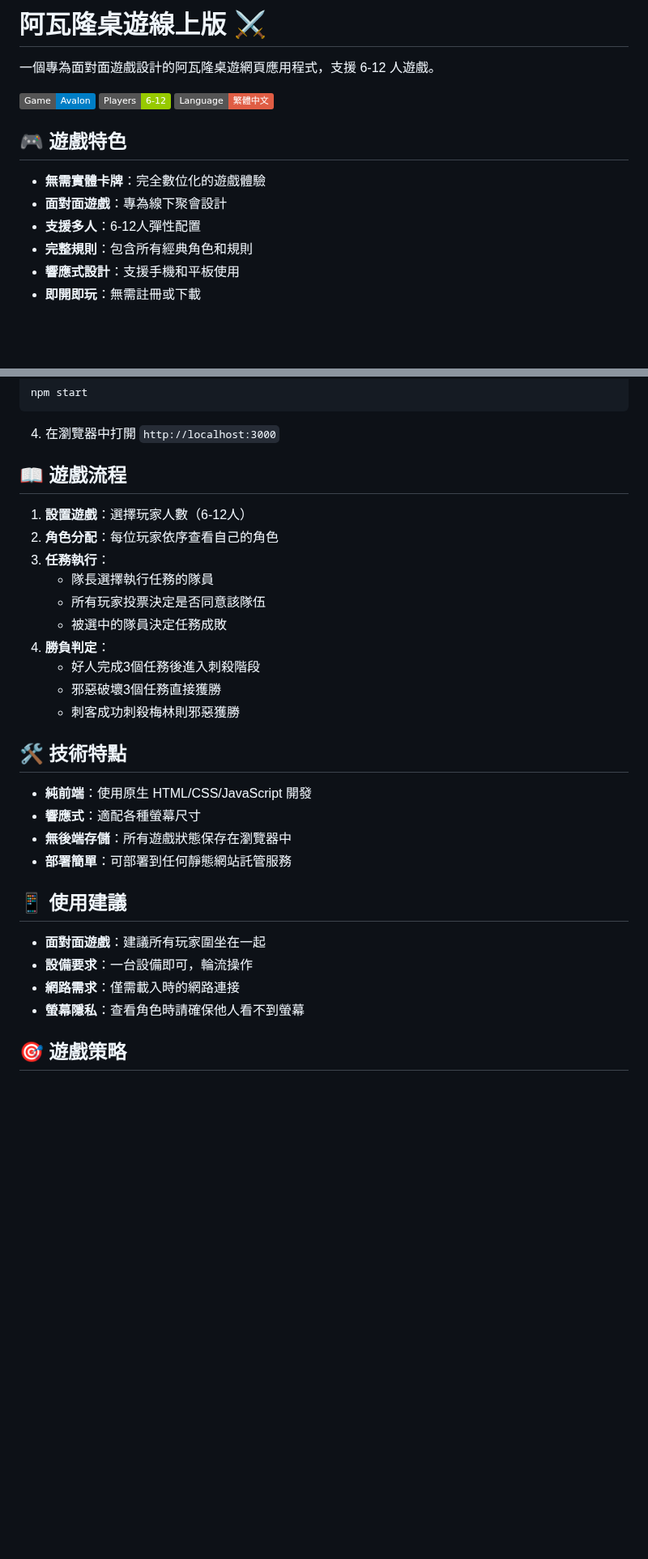
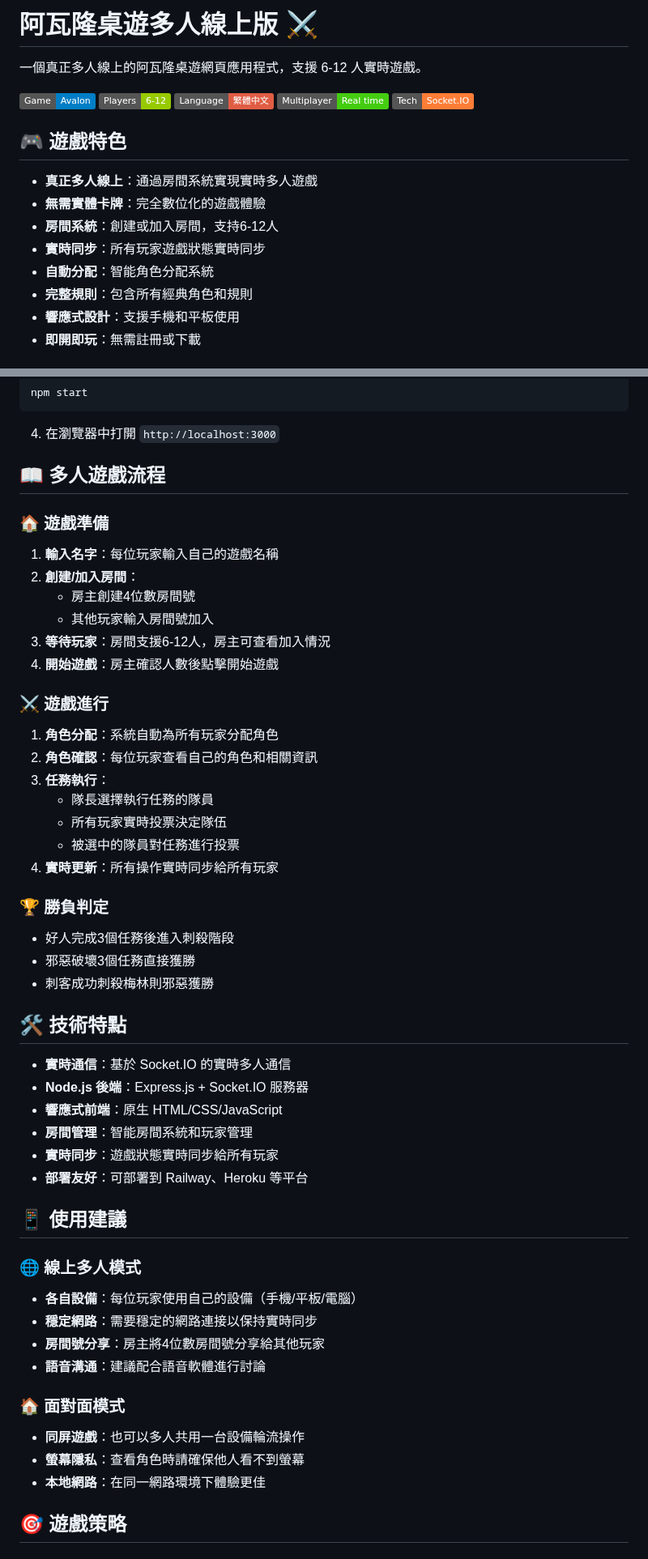
Before and after one commit to Benjamin608608/game, a Markdown page: README.md, 2 parts joined by grey strips. Shown at 81% size. Rendered like a GitHub page; badges without logos; blank space fills up the shorter version.

Commit message:
📝 更新README - 反映多人線上版功能
- 更新遊戲特色描述
- 新增多人遊戲流程說明
- 更新技術特點和使用建議
- 添加房間系統和實時通信說明

```diff
--- a/README.md
+++ b/README.md
@@ -1,16 +1,20 @@
-# 阿瓦隆桌遊線上版 ⚔️
+# 阿瓦隆桌遊多人線上版 ⚔️
 
-一個專為面對面遊戲設計的阿瓦隆桌遊網頁應用程式，支援 6-12 人遊戲。
+一個真正多人線上的阿瓦隆桌遊網頁應用程式，支援 6-12 人實時遊戲。
 
 ![阿瓦隆](https://img.shields.io/badge/Game-Avalon-blue)
 ![Players](https://img.shields.io/badge/Players-6--12-green)
 ![Language](https://img.shields.io/badge/Language-繁體中文-red)
+![Multiplayer](https://img.shields.io/badge/Multiplayer-Real_time-brightgreen)
+![Technology](https://img.shields.io/badge/Tech-Socket.IO-orange)
 
 ## 🎮 遊戲特色
 
+- **真正多人線上**：通過房間系統實現實時多人遊戲
 - **無需實體卡牌**：完全數位化的遊戲體驗
-- **面對面遊戲**：專為線下聚會設計
-- **支援多人**：6-12人彈性配置
+- **房間系統**：創建或加入房間，支持6-12人
+- **實時同步**：所有玩家遊戲狀態實時同步
+- **自動分配**：智能角色分配系統
 - **完整規則**：包含所有經典角色和規則
 - **響應式設計**：支援手機和平板使用
 - **即開即玩**：無需註冊或下載
@@ -54,32 +58,51 @@ npm start
 
 4. 在瀏覽器中打開 `http://localhost:3000`
 
-## 📖 遊戲流程
+## 📖 多人遊戲流程
 
-1. **設置遊戲**：選擇玩家人數（6-12人）
-2. **角色分配**：每位玩家依序查看自己的角色
+### 🏠 遊戲準備
+1. **輸入名字**：每位玩家輸入自己的遊戲名稱
+2. **創建/加入房間**：
+   - 房主創建4位數房間號
+   - 其他玩家輸入房間號加入
+3. **等待玩家**：房間支援6-12人，房主可查看加入情況
+4. **開始遊戲**：房主確認人數後點擊開始遊戲
+
+### ⚔️ 遊戲進行
+1. **角色分配**：系統自動為所有玩家分配角色
+2. **角色確認**：每位玩家查看自己的角色和相關資訊
 3. **任務執行**：
    - 隊長選擇執行任務的隊員
-   - 所有玩家投票決定是否同意該隊伍
-   - 被選中的隊員決定任務成敗
-4. **勝負判定**：
-   - 好人完成3個任務後進入刺殺階段
-   - 邪惡破壞3個任務直接獲勝
-   - 刺客成功刺殺梅林則邪惡獲勝
+   - 所有玩家實時投票決定隊伍
+   - 被選中的隊員對任務進行投票
+4. **實時更新**：所有操作實時同步給所有玩家
+
+### 🏆 勝負判定
+- 好人完成3個任務後進入刺殺階段
+- 邪惡破壞3個任務直接獲勝
+- 刺客成功刺殺梅林則邪惡獲勝
 
 ## 🛠️ 技術特點
 
-- **純前端**：使用原生 HTML/CSS/JavaScript 開發
-- **響應式**：適配各種螢幕尺寸
-- **無後端存儲**：所有遊戲狀態保存在瀏覽器中
-- **部署簡單**：可部署到任何靜態網站託管服務
+- **實時通信**：基於 Socket.IO 的實時多人通信
+- **Node.js 後端**：Express.js + Socket.IO 服務器
+- **響應式前端**：原生 HTML/CSS/JavaScript
+- **房間管理**：智能房間系統和玩家管理
+- **實時同步**：遊戲狀態實時同步給所有玩家
+- **部署友好**：可部署到 Railway、Heroku 等平台
 
 ## 📱 使用建議
 
-- **面對面遊戲**：建議所有玩家圍坐在一起
-- **設備要求**：一台設備即可，輪流操作
-- **網路需求**：僅需載入時的網路連接
+### 🌐 線上多人模式
+- **各自設備**：每位玩家使用自己的設備（手機/平板/電腦）
+- **穩定網路**：需要穩定的網路連接以保持實時同步
+- **房間號分享**：房主將4位數房間號分享給其他玩家
+- **語音溝通**：建議配合語音軟體進行討論
+
+### 🏠 面對面模式
+- **同屏遊戲**：也可以多人共用一台設備輪流操作
 - **螢幕隱私**：查看角色時請確保他人看不到螢幕
+- **本地網路**：在同一網路環境下體驗更佳
 
 ## 🎯 遊戲策略
 
```
